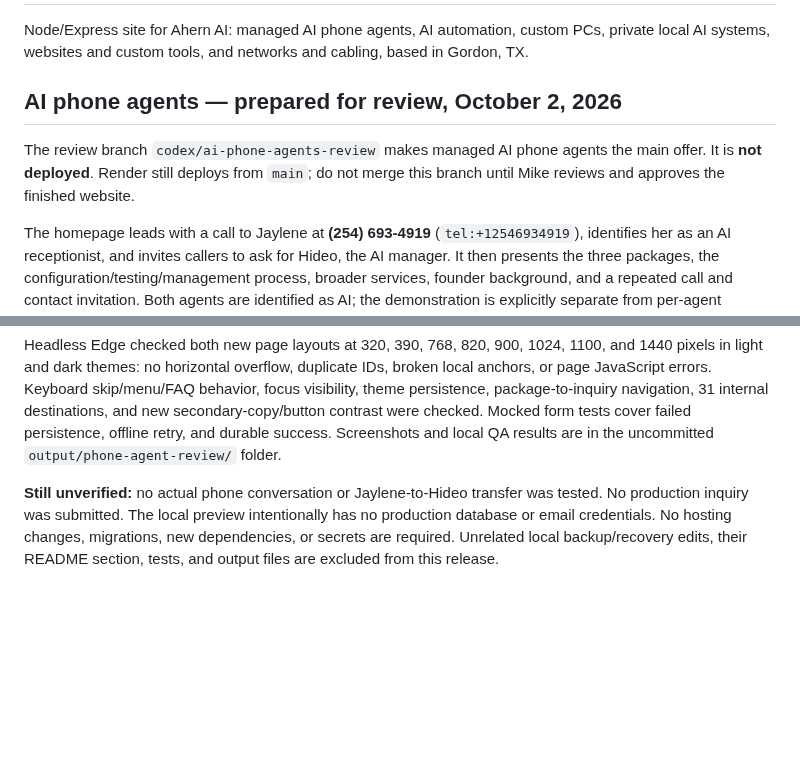
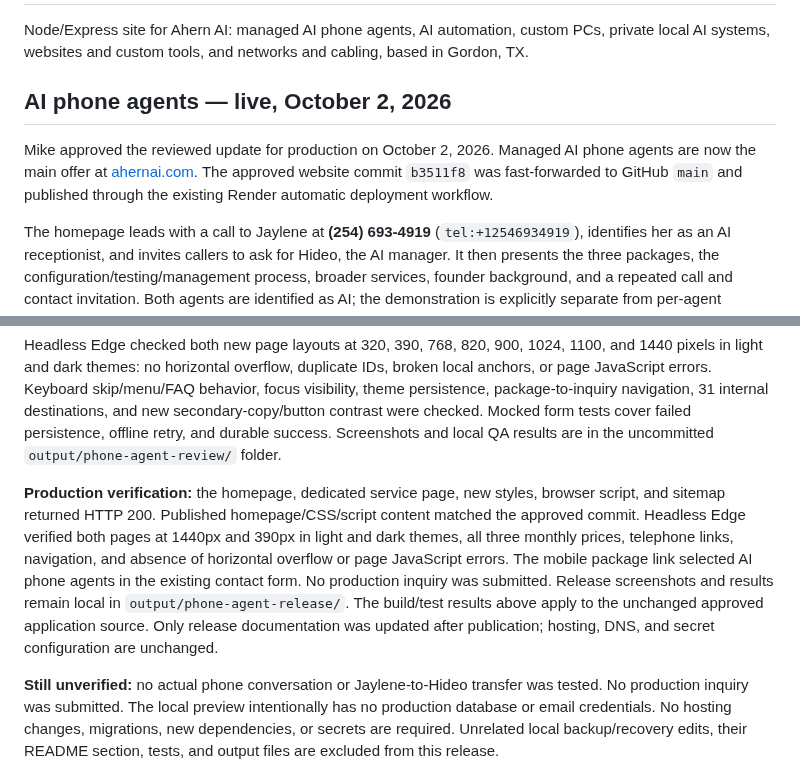
Before and after one commit to MikeDaddy84/ahern-ai-solutions, a Markdown page: README.md, 2 parts joined by grey strips. Rendered like a GitHub page; blank space fills up the shorter version.

Commit message:
Record verified AI phone-agent production release

```diff
--- a/README.md
+++ b/README.md
@@ -4,11 +4,12 @@ Node/Express site for Ahern AI: managed AI phone agents, AI automation, custom
 PCs, private local AI systems, websites and custom tools, and networks and
 cabling, based in Gordon, TX.
 
-## AI phone agents — prepared for review, October 2, 2026
+## AI phone agents — live, October 2, 2026
 
-The review branch `codex/ai-phone-agents-review` makes managed AI phone agents
-the main offer. It is **not deployed**. Render still deploys from `main`; do not
-merge this branch until Mike reviews and approves the finished website.
+Mike approved the reviewed update for production on October 2, 2026. Managed
+AI phone agents are now the main offer at [ahernai.com](https://ahernai.com).
+The approved website commit `b3511f8` was fast-forwarded to GitHub `main` and
+published through the existing Render automatic deployment workflow.
 
 The homepage leads with a call to Jaylene at **(254) 693-4919**
 (`tel:+12546934919`), identifies her as an AI receptionist, and invites callers
@@ -52,6 +53,17 @@ focus visibility, theme persistence, package-to-inquiry navigation, 31 internal
 destinations, and new secondary-copy/button contrast were checked. Mocked form
 tests cover failed persistence, offline retry, and durable success. Screenshots
 and local QA results are in the uncommitted `output/phone-agent-review/` folder.
+
+**Production verification:** the homepage, dedicated service page, new styles,
+browser script, and sitemap returned HTTP 200. Published homepage/CSS/script
+content matched the approved commit. Headless Edge verified both pages at
+1440px and 390px in light and dark themes, all three monthly prices, telephone
+links, navigation, and absence of horizontal overflow or page JavaScript errors.
+The mobile package link selected AI phone agents in the existing contact form.
+No production inquiry was submitted. Release screenshots and results remain
+local in `output/phone-agent-release/`. The build/test results above apply to
+the unchanged approved application source. Only release documentation was
+updated after publication; hosting, DNS, and secret configuration are unchanged.
 
 **Still unverified:** no actual phone conversation or Jaylene-to-Hideo transfer
 was tested. No production inquiry was submitted. The local preview intentionally
```
